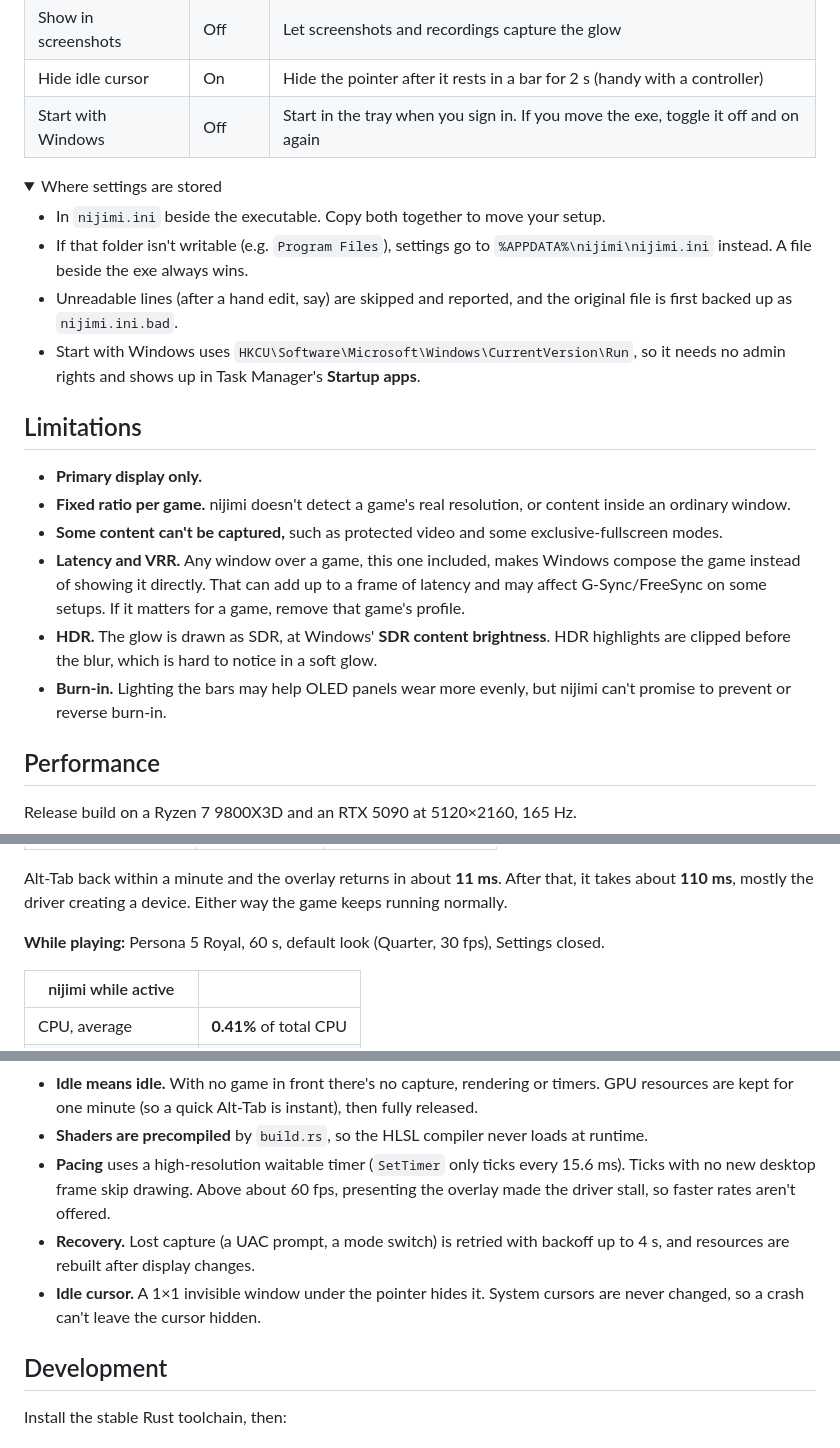
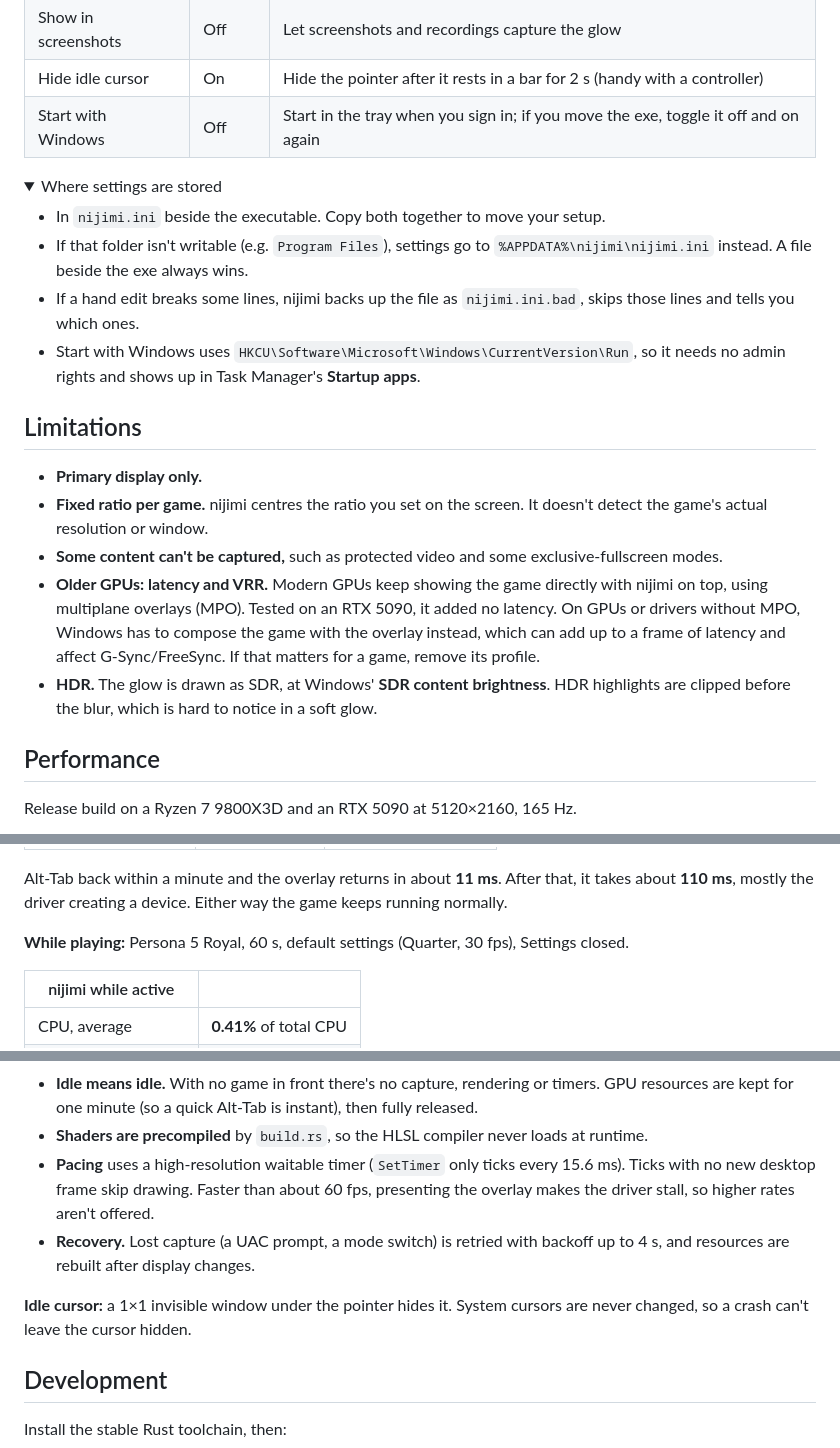
Before and after one commit to sortbyfirstname/nijimi, a Markdown page: README.md, 3 parts joined by grey strips. GitHub-like rendering; folded sections open.

```diff
--- a/README.md
+++ b/README.md
@@ -72,14 +72,14 @@ Closing Settings leaves nijimi in the tray. Click the tray icon to reopen Settin
 | Always on | Off | Show the effect whatever app is in front |
 | Show in screenshots | Off | Let screenshots and recordings capture the glow |
 | Hide idle cursor | On | Hide the pointer after it rests in a bar for 2 s (handy with a controller) |
-| Start with Windows | Off | Start in the tray when you sign in. If you move the exe, toggle it off and on again |
+| Start with Windows | Off | Start in the tray when you sign in; if you move the exe, toggle it off and on again |
 
 <details>
 <summary>Where settings are stored</summary>
 
 - In `nijimi.ini` beside the executable. Copy both together to move your setup.
 - If that folder isn't writable (e.g. `Program Files`), settings go to `%APPDATA%\nijimi\nijimi.ini` instead. A file beside the exe always wins.
-- Unreadable lines (after a hand edit, say) are skipped and reported, and the original file is first backed up as `nijimi.ini.bad`.
+- If a hand edit breaks some lines, nijimi backs up the file as `nijimi.ini.bad`, skips those lines and tells you which ones.
 - Start with Windows uses `HKCU\Software\Microsoft\Windows\CurrentVersion\Run`, so it needs no admin rights and shows up in Task Manager's **Startup apps**.
 
 </details>
@@ -87,11 +87,10 @@ Closing Settings leaves nijimi in the tray. Click the tray icon to reopen Settin
 ## Limitations
 
 - **Primary display only.**
-- **Fixed ratio per game.** nijimi doesn't detect a game's real resolution, or content inside an ordinary window.
+- **Fixed ratio per game.** nijimi centres the ratio you set on the screen. It doesn't detect the game's actual resolution or window.
 - **Some content can't be captured,** such as protected video and some exclusive-fullscreen modes.
-- **Latency and VRR.** Any window over a game, this one included, makes Windows compose the game instead of showing it directly. That can add up to a frame of latency and may affect G-Sync/FreeSync on some setups. If it matters for a game, remove that game's profile.
+- **Older GPUs: latency and VRR.** Modern GPUs keep showing the game directly with nijimi on top, using multiplane overlays (MPO). Tested on an RTX 5090, it added no latency. On GPUs or drivers without MPO, Windows has to compose the game with the overlay instead, which can add up to a frame of latency and affect G-Sync/FreeSync. If that matters for a game, remove its profile.
 - **HDR.** The glow is drawn as SDR, at Windows' **SDR content brightness**. HDR highlights are clipped before the blur, which is hard to notice in a soft glow.
-- **Burn-in.** Lighting the bars may help OLED panels wear more evenly, but nijimi can't promise to prevent or reverse burn-in.
 
 ## Performance
 
@@ -107,7 +106,7 @@ Release build on a Ryzen 7 9800X3D and an RTX 5090 at 5120×2160, 165 Hz.
 
 Alt-Tab back within a minute and the overlay returns in about **11 ms**. After that, it takes about **110 ms**, mostly the driver creating a device. Either way the game keeps running normally.
 
-**While playing:** Persona 5 Royal, 60 s, default look (Quarter, 30 fps), Settings closed.
+**While playing:** Persona 5 Royal, 60 s, default settings (Quarter, 30 fps), Settings closed.
 
 | nijimi while active | |
 |---|---|
@@ -150,9 +149,10 @@ nijimi is written in Rust and runs as two processes from the same exe:
 
 - **Idle means idle.** With no game in front there's no capture, rendering or timers. GPU resources are kept for one minute (so a quick Alt-Tab is instant), then fully released.
 - **Shaders are precompiled** by `build.rs`, so the HLSL compiler never loads at runtime.
-- **Pacing** uses a high-resolution waitable timer (`SetTimer` only ticks every 15.6 ms). Ticks with no new desktop frame skip drawing. Above about 60 fps, presenting the overlay made the driver stall, so faster rates aren't offered.
+- **Pacing** uses a high-resolution waitable timer (`SetTimer` only ticks every 15.6 ms). Ticks with no new desktop frame skip drawing. Faster than about 60 fps, presenting the overlay makes the driver stall, so higher rates aren't offered.
 - **Recovery.** Lost capture (a UAC prompt, a mode switch) is retried with backoff up to 4 s, and resources are rebuilt after display changes.
-- **Idle cursor.** A 1×1 invisible window under the pointer hides it. System cursors are never changed, so a crash can't leave the cursor hidden.
+
+**Idle cursor:** a 1×1 invisible window under the pointer hides it. System cursors are never changed, so a crash can't leave the cursor hidden.
 
 ## Development
 
```
Also changed, not shown: other parts of README.md (+6 -6 lines), assets/screenshots/program-settings-1.png.
